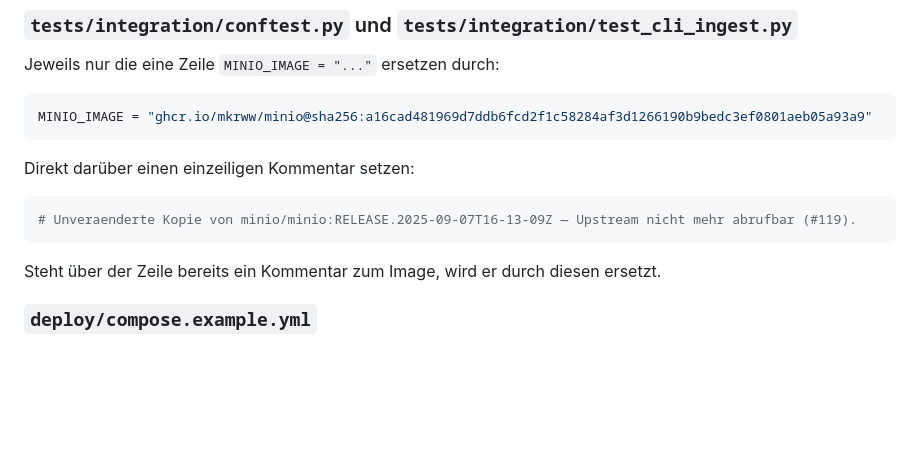
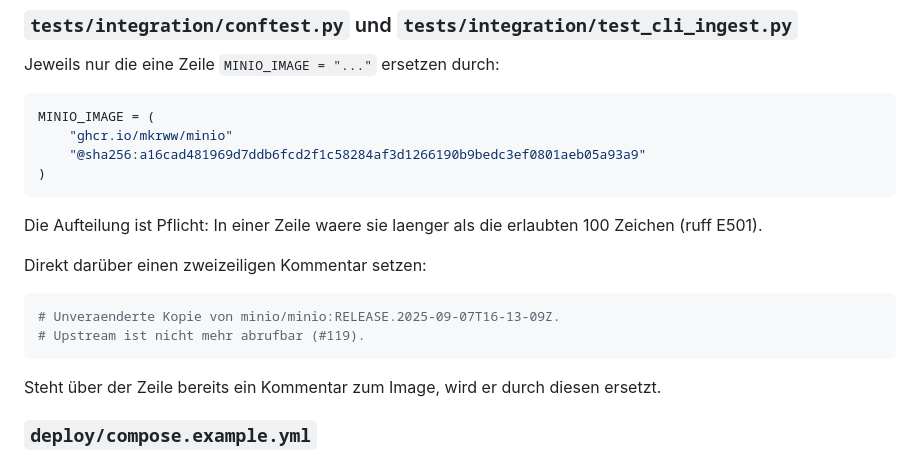
Before and after one commit to MKRWW/wortlaut, a Markdown page: specs/0119-minio-ghcr.md, the part around the change. Drawn GitHub-style; blank space fills up the shorter version.

Commit message:
docs(#119): Spec — Image-Konstante unter 100 Zeichen

````diff
--- a/specs/0119-minio-ghcr.md
+++ b/specs/0119-minio-ghcr.md
@@ -62,13 +62,19 @@ grün, ohne dass sich am Testverhalten etwas ändert.
 Jeweils nur die eine Zeile `MINIO_IMAGE = "..."` ersetzen durch:
 
 ```python
-MINIO_IMAGE = "ghcr.io/mkrww/minio@sha256:a16cad481969d7ddb6fcd2f1c58284af3d1266190b9bedc3ef0801aeb05a93a9"
+MINIO_IMAGE = (
+    "ghcr.io/mkrww/minio"
+    "@sha256:a16cad481969d7ddb6fcd2f1c58284af3d1266190b9bedc3ef0801aeb05a93a9"
+)
 ```
 
-Direkt darüber einen einzeiligen Kommentar setzen:
+Die Aufteilung ist Pflicht: In einer Zeile waere sie laenger als die erlaubten 100 Zeichen (ruff E501).
+
+Direkt darüber einen zweizeiligen Kommentar setzen:
 
 ```python
-# Unveraenderte Kopie von minio/minio:RELEASE.2025-09-07T16-13-09Z — Upstream nicht mehr abrufbar (#119).
+# Unveraenderte Kopie von minio/minio:RELEASE.2025-09-07T16-13-09Z.
+# Upstream ist nicht mehr abrufbar (#119).
 ```
 
 Steht über der Zeile bereits ein Kommentar zum Image, wird er durch diesen ersetzt.
````
